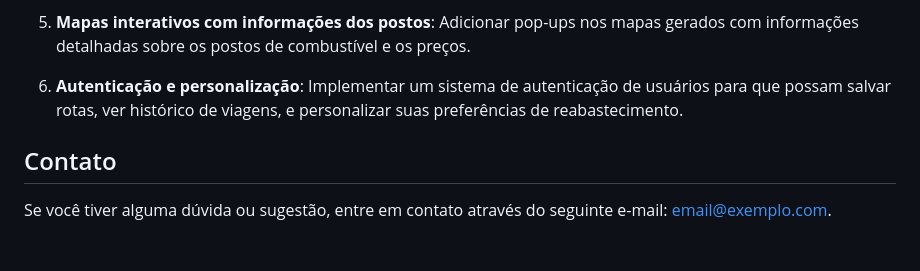
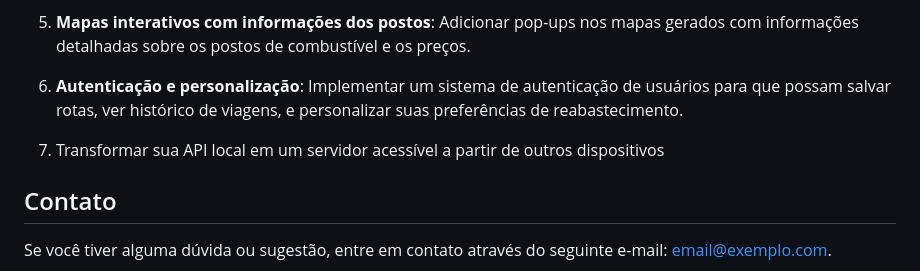
Before and after one commit to jonathadev/api-routes, a Markdown page: README.md, the part around the change. GitHub-like rendering; blank space fills up the shorter version.

```diff
--- a/README.md
+++ b/README.md
@@ -267,6 +267,8 @@ Algumas funcionalidades que podem ser adicionadas ao projeto no futuro:
 
 6. **Autenticação e personalização**: Implementar um sistema de autenticação de usuários para que possam salvar rotas, ver histórico de viagens, e personalizar suas preferências de reabastecimento.
 
+7. Transformar sua API local em um servidor acessível a partir de outros dispositivos
+
 ## Contato
 
 Se você tiver alguma dúvida ou sugestão, entre em contato através do seguinte e-mail: [email@exemplo.com](mailto:email@exemplo.com).
```
